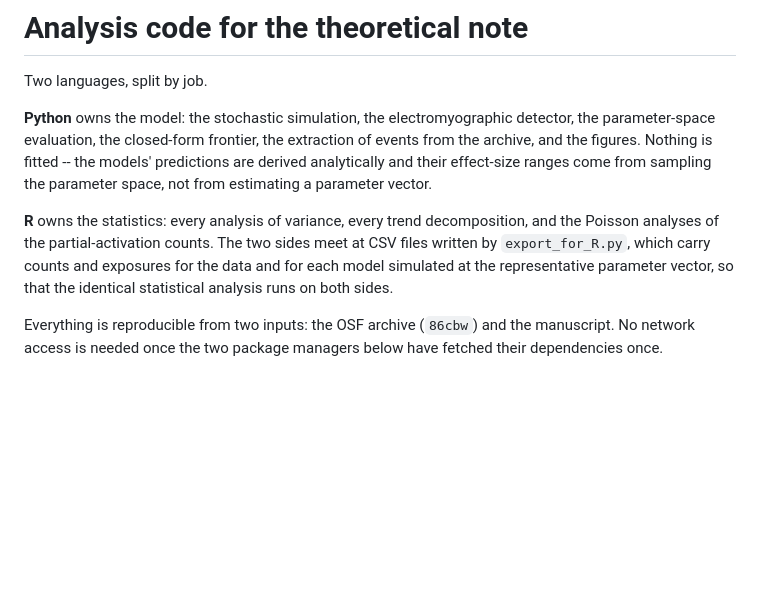
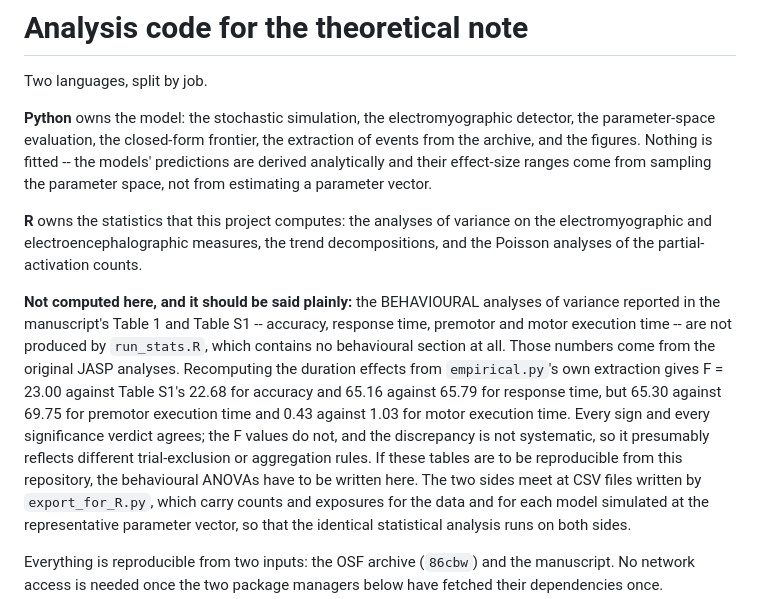
Before and after one commit to thibault-gajdos/delay, a Markdown page: scripts/README.md, the part around the change. GitHub-like rendering; blank space fills up the shorter version.

Commit message:
README: the behavioural ANOVAs of Tables 1 and S1 are not computed by this repository
run_stats.R has no behavioural section -- no accuracy, RT, PMET or MET. Those tables come
from the original JASP analyses. Recomputing the duration effects from empirical.py's own
extraction reproduces accuracy (23.00 vs 22.68) and RT (65.16 vs 65.79) but not PMET (65.30
vs 69.75) or MET (0.43 vs 1.03). Signs and significance verdicts all agree; the F values do
not, and not systematically, so the difference is presumably in trial exclusion or
aggregation. Recorded rather than papered over.

```diff
--- a/scripts/README.md
+++ b/scripts/README.md
@@ -8,8 +8,21 @@ archive, and the figures. Nothing is fitted -- the models' predictions are deriv
 analytically and their effect-size ranges come from sampling the parameter space, not from
 estimating a parameter vector.
 
-**R** owns the statistics: every analysis of variance, every trend decomposition, and the
-Poisson analyses of the partial-activation counts. The two sides meet at CSV files
+**R** owns the statistics that this project computes: the analyses of variance on the
+electromyographic and electroencephalographic measures, the trend decompositions, and the
+Poisson analyses of the partial-activation counts.
+
+**Not computed here, and it should be said plainly:** the BEHAVIOURAL analyses of variance
+reported in the manuscript's Table 1 and Table S1 -- accuracy, response time, premotor and
+motor execution time -- are not produced by `run_stats.R`, which contains no behavioural
+section at all. Those numbers come from the original JASP analyses. Recomputing the
+duration effects from `empirical.py`'s own extraction gives F = 23.00 against Table S1's
+22.68 for accuracy and 65.16 against 65.79 for response time, but 65.30 against 69.75 for
+premotor execution time and 0.43 against 1.03 for motor execution time. Every sign and
+every significance verdict agrees; the F values do not, and the discrepancy is not
+systematic, so it presumably reflects different trial-exclusion or aggregation rules. If
+these tables are to be reproducible from this repository, the behavioural ANOVAs have to be
+written here. The two sides meet at CSV files
 written by `export_for_R.py`, which carry counts and exposures for the data and for each
 model simulated at the representative parameter vector, so that the identical statistical
 analysis runs on both sides.
```
